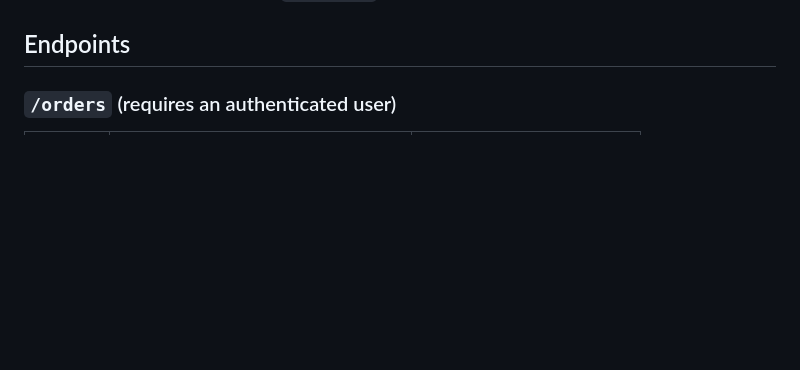
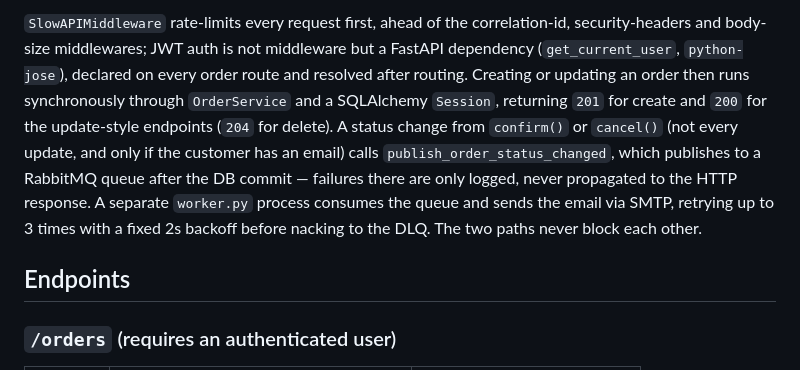
Before and after one commit to ronybrand/fastapi-order-api, a Markdown page: README.md, the part around one of its changes. GitHub-like rendering; blank space fills up the shorter version.

```diff
--- a/README.md
+++ b/README.md
@@ -110,3 +129,15 @@ HTTP request or the order's commit (see `api/events/rabbitmq_publisher.py`).
+`SlowAPIMiddleware` rate-limits every request first, ahead of the correlation-id,
+security-headers and body-size middlewares; JWT auth is not middleware but a FastAPI
+dependency (`get_current_user`, `python-jose`), declared on every order route and resolved
+after routing. Creating or updating an order then runs synchronously through `OrderService`
+and a SQLAlchemy `Session`, returning `201` for create and `200` for the update-style
+endpoints (`204` for delete). A status change from `confirm()` or `cancel()` (not every
+update, and only if the customer has an email) calls `publish_order_status_changed`, which
+publishes to a RabbitMQ queue after the DB commit — failures there are only logged, never
+propagated to the HTTP response. A separate `worker.py` process consumes the queue and sends
+the email via SMTP, retrying up to 3 times with a fixed 2s backoff before nacking to the DLQ.
+The two paths never block each other.
+
 ## Endpoints
 
 ### `/orders` (requires an authenticated user)
```
Also changed, not shown: other parts of README.md (+19 -0 lines).
